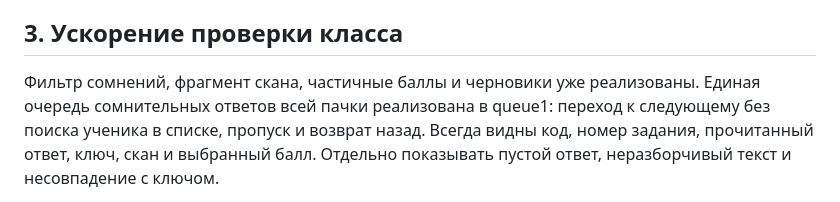
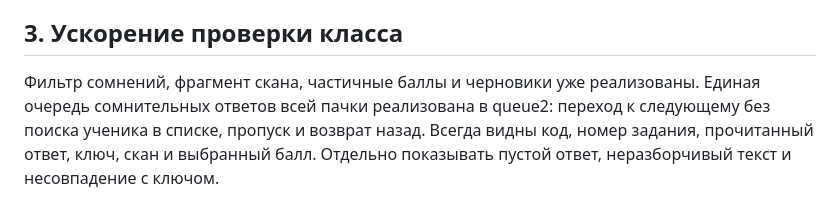
Before and after one commit to pavelneumoin/worksheet-creator, a Markdown page: docs/NEXT_STEPS_2026-11-08.md, the part around the change. GitHub-like rendering.

```diff
--- a/docs/NEXT_STEPS_2026-11-08.md
+++ b/docs/NEXT_STEPS_2026-11-08.md
@@ -68,7 +68,7 @@
 ## 3. Ускорение проверки класса
 
 Фильтр сомнений, фрагмент скана, частичные баллы и черновики уже реализованы.
-Единая очередь сомнительных ответов всей пачки реализована в queue1:
+Единая очередь сомнительных ответов всей пачки реализована в queue2:
 переход к следующему без поиска ученика в списке, пропуск и возврат назад.
 Всегда видны код, номер задания, прочитанный ответ, ключ, скан и выбранный балл.
 Отдельно показывать пустой ответ, неразборчивый текст и несовпадение с ключом.
```
Also changed, not shown: README.md (+3 -0 lines), docs/BATCH_QUEUE.md (+18 -0 lines).
